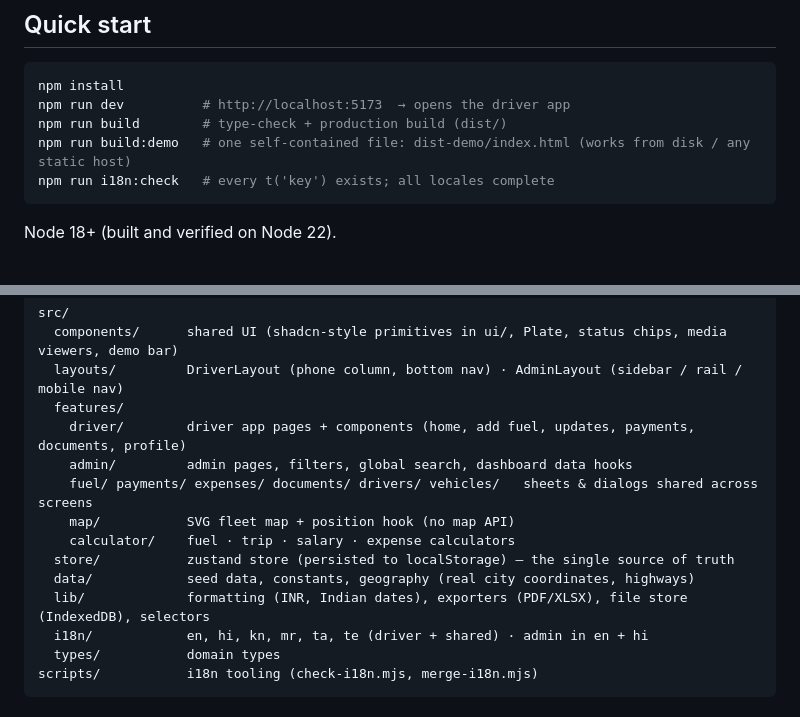
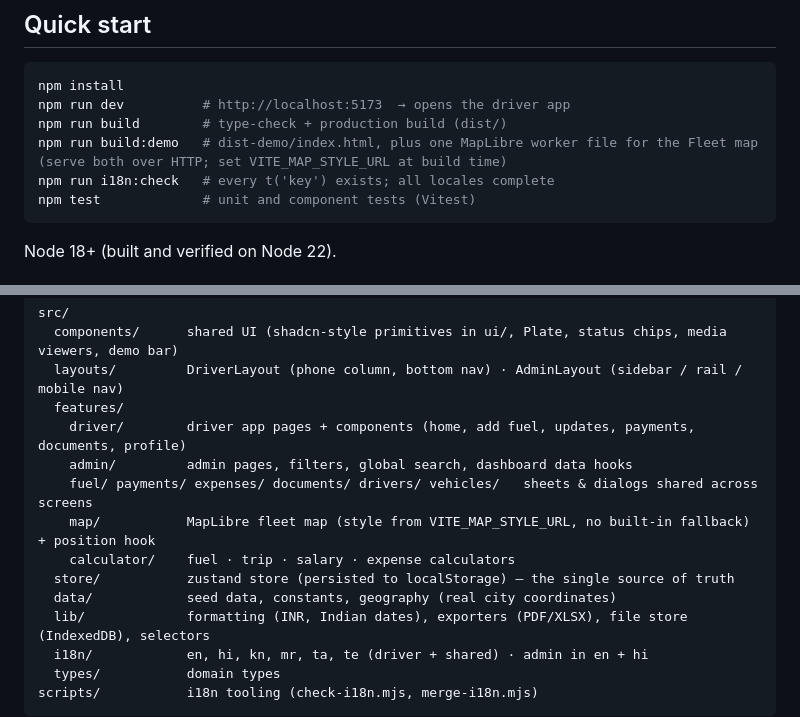
Before and after one commit to vedantpatil04/gtransport, a Markdown page: README.md, 2 parts joined by grey strips. GitHub-like rendering.

Commit message:
docs: update README for the MapLibre migration
The Fleet map is no longer an SVG drawing, the geography data no longer carries highways, and the demo build now ships a MapLibre worker file beside index.html. Also documents npm test.

Co-Authored-By: Claude Sonnet 5.5 <noreply@anthropic.com>

````diff
--- a/README.md
+++ b/README.md
@@ -8,8 +8,9 @@ A working, client-facing prototype for an Indian transport company: a **driver a
 npm install
 npm run dev          # http://localhost:5173  → opens the driver app
 npm run build        # type-check + production build (dist/)
-npm run build:demo   # one self-contained file: dist-demo/index.html (works from disk / any static host)
+npm run build:demo   # dist-demo/index.html, plus one MapLibre worker file for the Fleet map (serve both over HTTP; set VITE_MAP_STYLE_URL at build time)
 npm run i18n:check   # every t('key') exists; all locales complete
+npm test             # unit and component tests (Vitest)
 ```
 
 Node 18+ (built and verified on Node 22).
@@ -37,10 +38,10 @@ src/
     driver/        driver app pages + components (home, add fuel, updates, payments, documents, profile)
     admin/         admin pages, filters, global search, dashboard data hooks
     fuel/ payments/ expenses/ documents/ drivers/ vehicles/   sheets & dialogs shared across screens
-    map/           SVG fleet map + position hook (no map API)
+    map/           MapLibre fleet map (style from VITE_MAP_STYLE_URL, no built-in fallback) + position hook
     calculator/    fuel · trip · salary · expense calculators
   store/           zustand store (persisted to localStorage) — the single source of truth
-  data/            seed data, constants, geography (real city coordinates, highways)
+  data/            seed data, constants, geography (real city coordinates)
   lib/             formatting (INR, Indian dates), exporters (PDF/XLSX), file store (IndexedDB), selectors
   i18n/            en, hi, kn, mr, ta, te (driver + shared) · admin in en + hi
   types/           domain types
````
